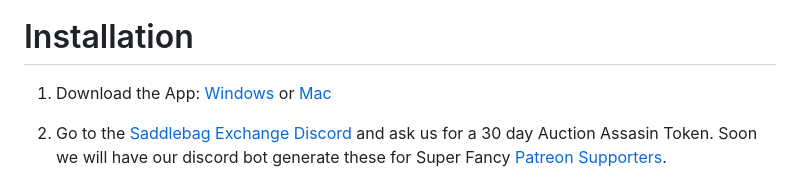
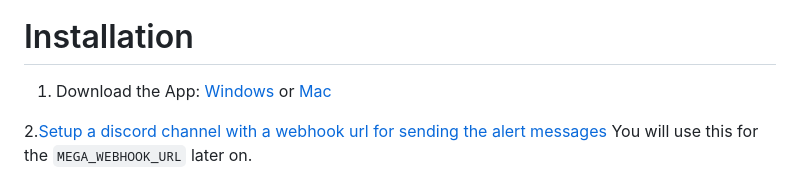
Before and after one commit to ff14-advanced-market-search/AzerothAuctionAssassin, a Markdown page: README.md, the part around one of its changes. Rendered like a GitHub page.

```diff
--- a/README.md
+++ b/README.md
@@ -25,3 +25,3 @@ Blizzard only sends out new AH data to the API one time per hour, the rest of th
 
-2. Go to the [Saddlebag Exchange Discord](https://discord.gg/SYv8854Tbr) and ask us for a 30 day Auction Assasin Token.  Soon we will have our discord bot generate these for Super Fancy [Patreon Supporters](https://www.patreon.com/indopan).
+2.[Setup a discord channel with a webhook url for sending the alert messages](https://support.discord.com/hc/en-us/articles/228383668-Intro-to-Webhooks) You will use this for the `MEGA_WEBHOOK_URL` later on.
 
```
Also changed, not shown: other parts of README.md (+6 -2 lines).
